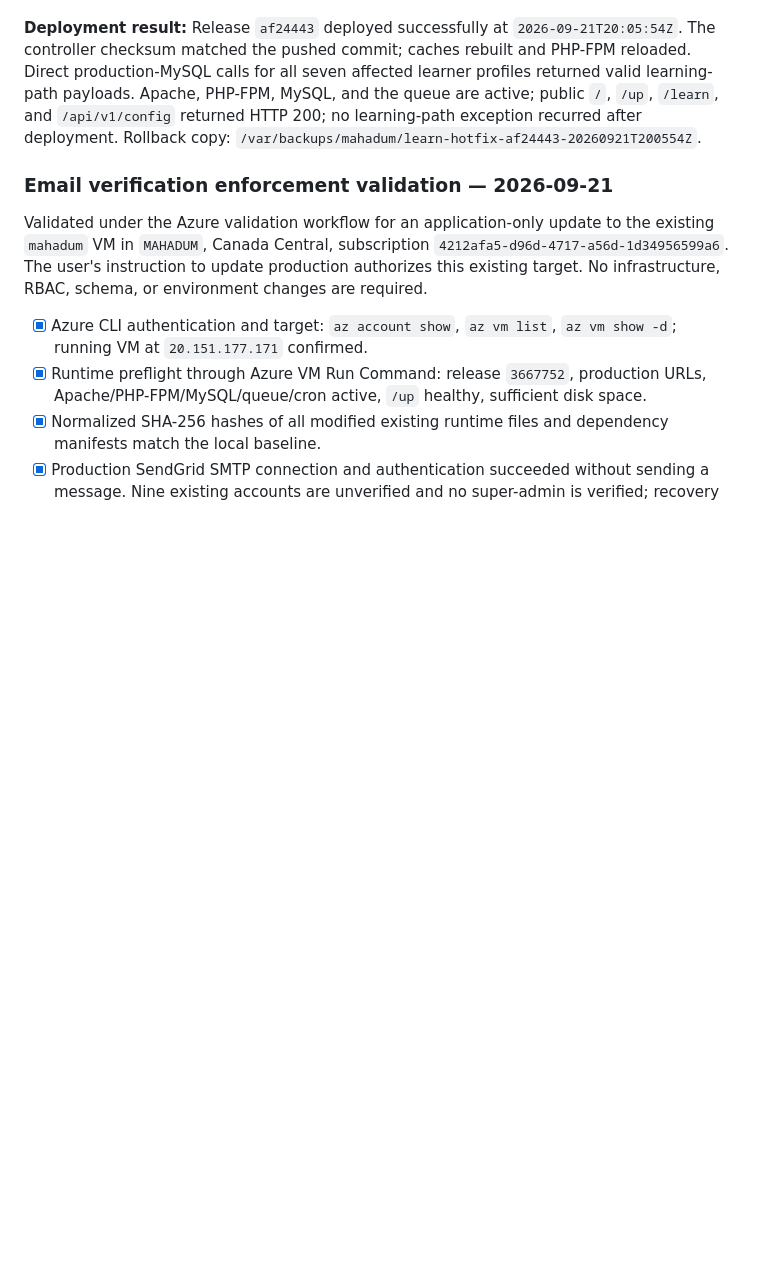
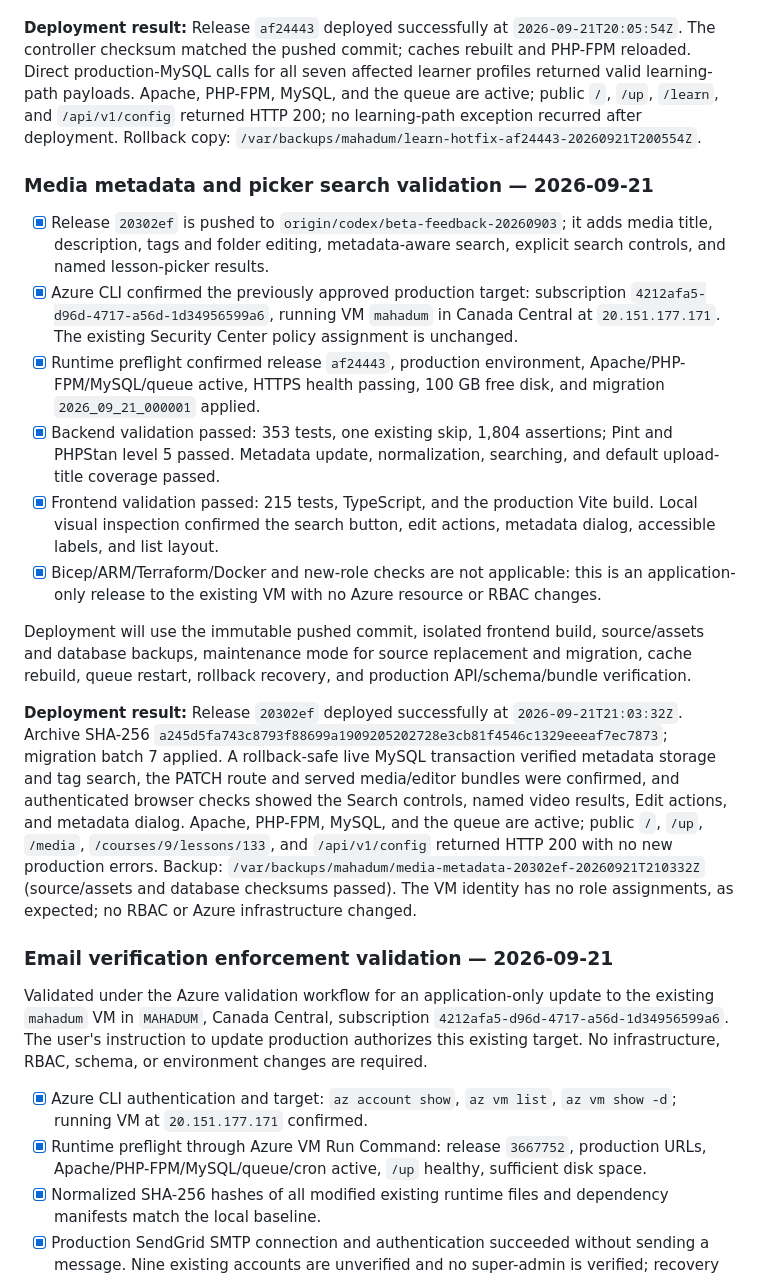
Before and after one commit to adebareshowemimo/mahadum, a Markdown page: .azure/deployment-plan.md, the part around the change. Drawn GitHub-style; blank space fills up the shorter version.

Commit message:
Record media metadata production deployment

```diff
--- a/.azure/deployment-plan.md
+++ b/.azure/deployment-plan.md
@@ -351,6 +351,19 @@ Deployment will checksum the pushed controller, preserve a rollback copy, rebuil
 
 **Deployment result:** Release `af24443` deployed successfully at `2026-09-21T20:05:54Z`. The controller checksum matched the pushed commit; caches rebuilt and PHP-FPM reloaded. Direct production-MySQL calls for all seven affected learner profiles returned valid learning-path payloads. Apache, PHP-FPM, MySQL, and the queue are active; public `/`, `/up`, `/learn`, and `/api/v1/config` returned HTTP 200; no learning-path exception recurred after deployment. Rollback copy: `/var/backups/mahadum/learn-hotfix-af24443-20260921T200554Z`.
 
+### Media metadata and picker search validation — 2026-09-21
+
+- [x] Release `20302ef` is pushed to `origin/codex/beta-feedback-20260903`; it adds media title, description, tags and folder editing, metadata-aware search, explicit search controls, and named lesson-picker results.
+- [x] Azure CLI confirmed the previously approved production target: subscription `4212afa5-d96d-4717-a56d-1d34956599a6`, running VM `mahadum` in Canada Central at `20.151.177.171`. The existing Security Center policy assignment is unchanged.
+- [x] Runtime preflight confirmed release `af24443`, production environment, Apache/PHP-FPM/MySQL/queue active, HTTPS health passing, 100 GB free disk, and migration `2026_09_21_000001` applied.
+- [x] Backend validation passed: 353 tests, one existing skip, 1,804 assertions; Pint and PHPStan level 5 passed. Metadata update, normalization, searching, and default upload-title coverage passed.
+- [x] Frontend validation passed: 215 tests, TypeScript, and the production Vite build. Local visual inspection confirmed the search button, edit actions, metadata dialog, accessible labels, and list layout.
+- [x] Bicep/ARM/Terraform/Docker and new-role checks are not applicable: this is an application-only release to the existing VM with no Azure resource or RBAC changes.
+
+Deployment will use the immutable pushed commit, isolated frontend build, source/assets and database backups, maintenance mode for source replacement and migration, cache rebuild, queue restart, rollback recovery, and production API/schema/bundle verification.
+
+**Deployment result:** Release `20302ef` deployed successfully at `2026-09-21T21:03:32Z`. Archive SHA-256 `a245d5fa743c8793f88699a1909205202728e3cb81f4546c1329eeeaf7ec7873`; migration batch 7 applied. A rollback-safe live MySQL transaction verified metadata storage and tag search, the PATCH route and served media/editor bundles were confirmed, and authenticated browser checks showed the Search controls, named video results, Edit actions, and metadata dialog. Apache, PHP-FPM, MySQL, and the queue are active; public `/`, `/up`, `/media`, `/courses/9/lessons/133`, and `/api/v1/config` returned HTTP 200 with no new production errors. Backup: `/var/backups/mahadum/media-metadata-20302ef-20260921T210332Z` (source/assets and database checksums passed). The VM identity has no role assignments, as expected; no RBAC or Azure infrastructure changed.
+
 ### Email verification enforcement validation — 2026-09-21
 
 Validated under the Azure validation workflow for an application-only update to the existing `mahadum` VM in `MAHADUM`, Canada Central, subscription `4212afa5-d96d-4717-a56d-1d34956599a6`. The user's instruction to update production authorizes this existing target. No infrastructure, RBAC, schema, or environment changes are required.
```
